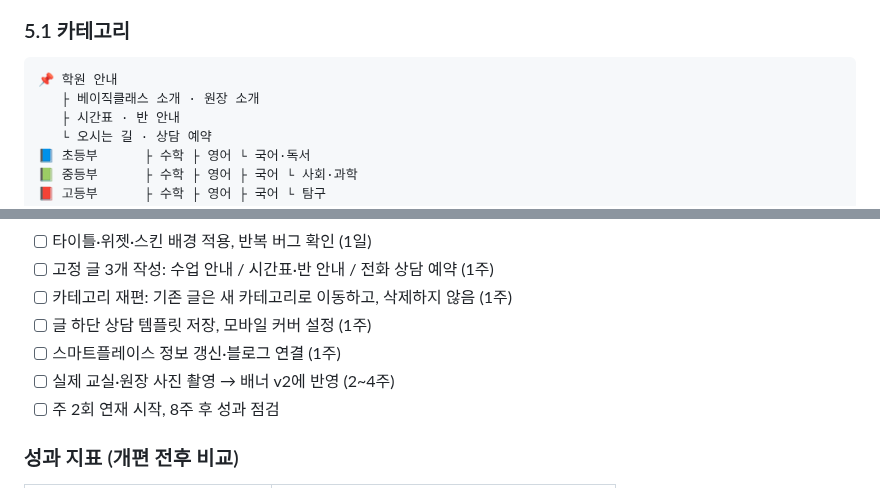
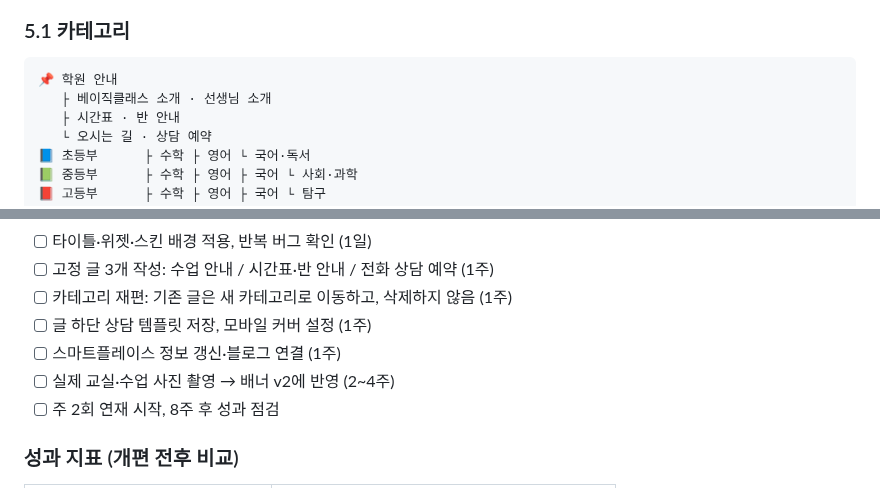
Before and after one commit to Souffle-dotcom/Work, a Markdown page: academy-blog/블로그_개편안.md, 2 parts joined by grey strips. Drawn GitHub-style.

````diff
--- a/academy-blog/블로그_개편안.md
+++ b/academy-blog/블로그_개편안.md
@@ -125,7 +126,7 @@
 
 ```
 📌 학원 안내
-   ├ 베이직클래스 소개 · 원장 소개
+   ├ 베이직클래스 소개 · 선생님 소개
    ├ 시간표 · 반 안내
    └ 오시는 길 · 상담 예약
 📘 초등부      ├ 수학 ├ 영어 └ 국어·독서
@@ -203,7 +204,7 @@
 - [ ] 카테고리 재편: 기존 글은 새 카테고리로 이동하고, 삭제하지 않음 (1주)
 - [ ] 글 하단 상담 템플릿 저장, 모바일 커버 설정 (1주)
 - [ ] 스마트플레이스 정보 갱신·블로그 연결 (1주)
-- [ ] 실제 교실·원장 사진 촬영 → 배너 v2에 반영 (2~4주)
+- [ ] 실제 교실·수업 사진 촬영 → 배너 v2에 반영 (2~4주)
 - [ ] 주 2회 연재 시작, 8주 후 성과 점검
 
 ### 성과 지표 (개편 전후 비교)
````
Also changed, not shown: other parts of academy-blog/블로그_개편안.md (+4 -3 lines), academy-blog/images/mobile_cover_1080.png, academy-blog/images/preview.png, academy-blog/images/title_966x440.png, 1 other file.
